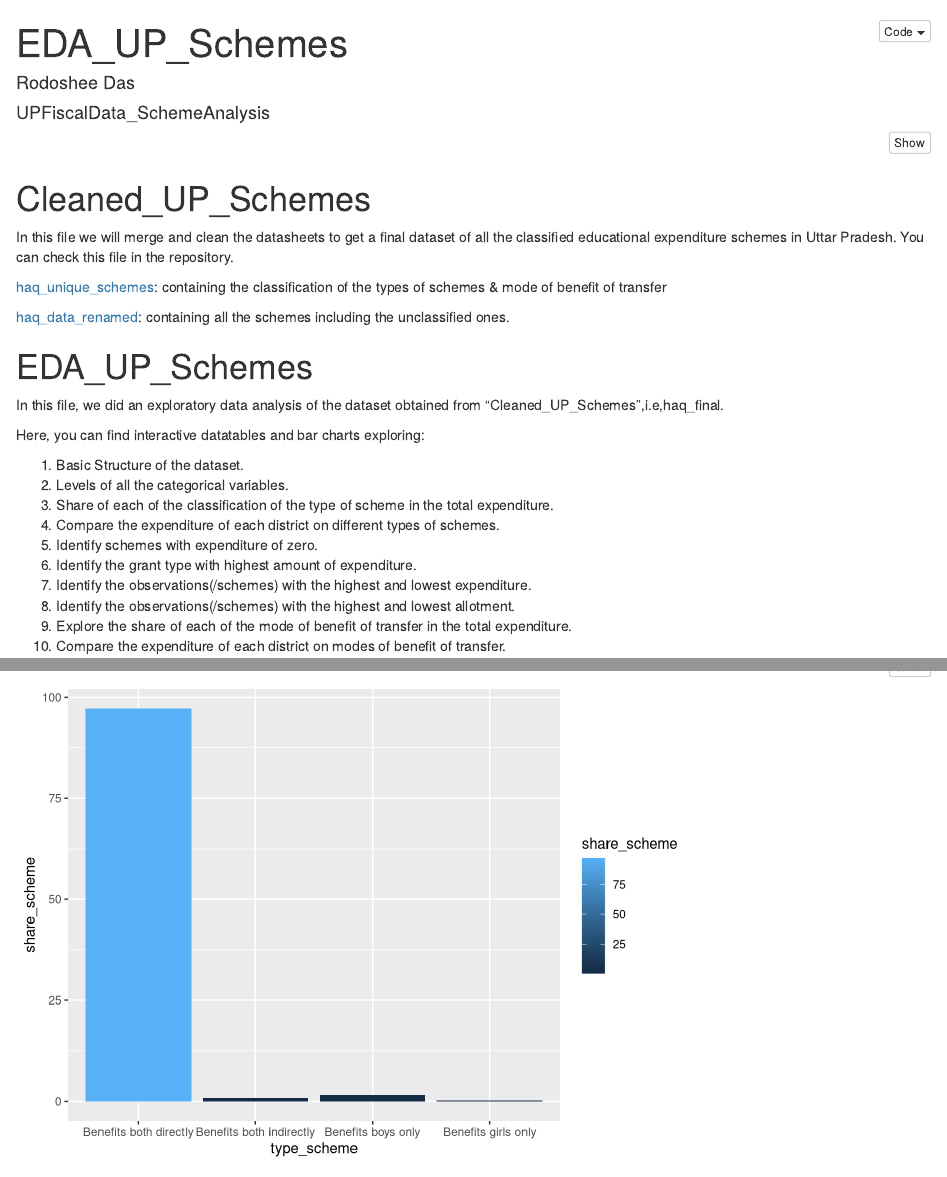
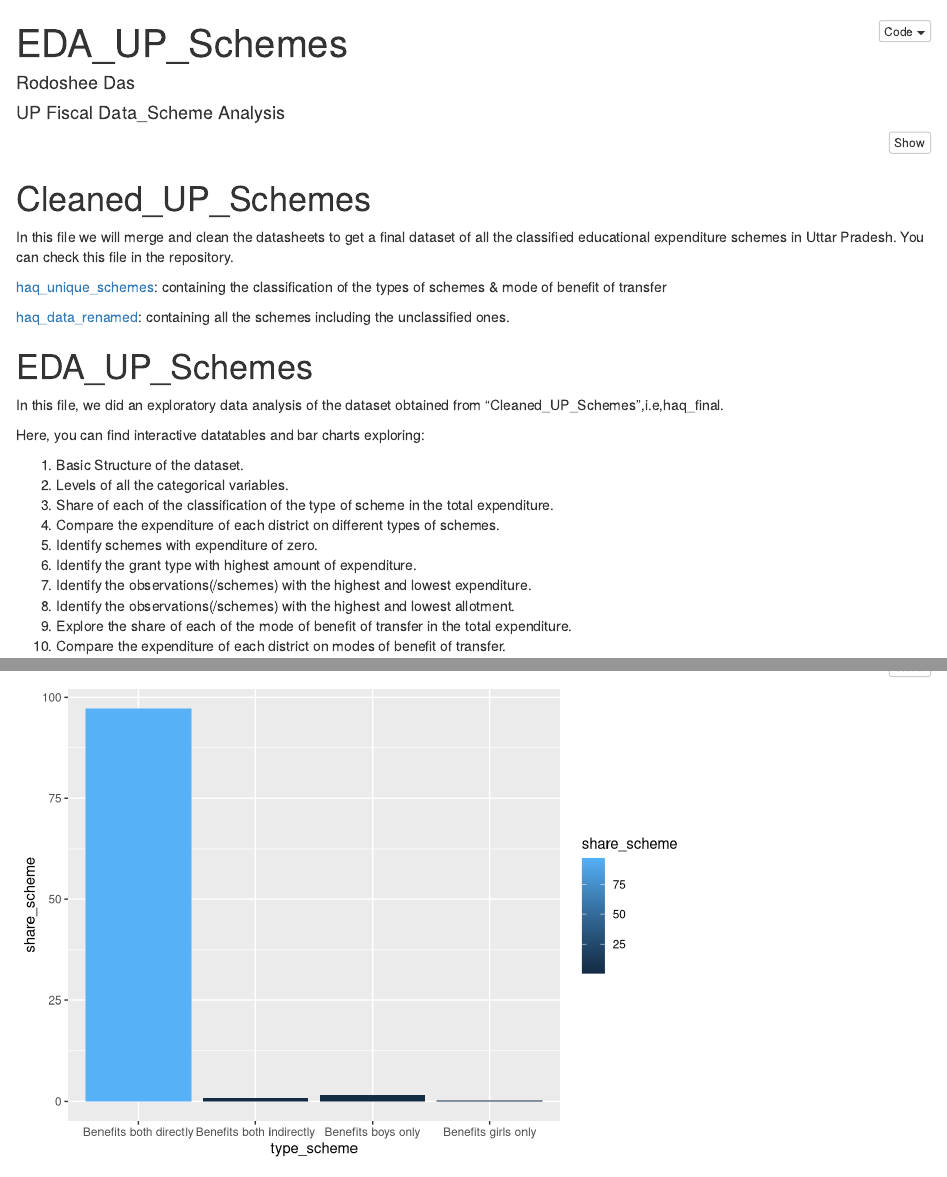
Before and after one commit to Rodoshee/UP_Classified_Schemes, an R Markdown document (EDA_UP_Schemes.Rmd): the page in a window 1100 px wide, from its top, and a second part further down, joined at a grey line. Rendered offline with R 4.5, knitr and Pandoc, with nearby package versions; some code elsewhere in the file could not run offline.

Commit message:
Update EDA_UP_Schemes.Rmd

```diff
--- a/EDA_UP_Schemes.Rmd
+++ b/EDA_UP_Schemes.Rmd
@@ -1,7 +1,7 @@
 ---
 title: "EDA_UP_Schemes"
 author: "Rodoshee Das"
-date: "UPFiscalData_SchemeAnalysis"
+date: "UP Fiscal Data_Scheme Analysis"
 output:
   html_document:
       code_folding: hide
```
